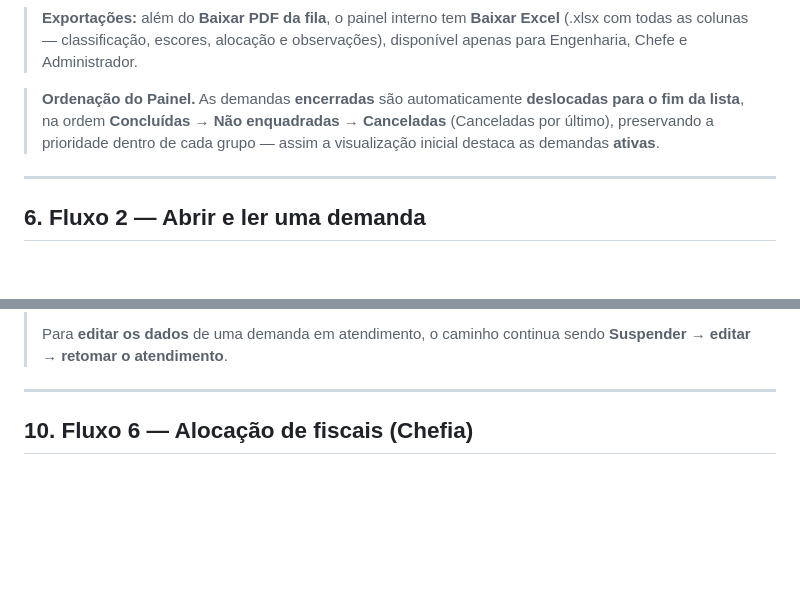
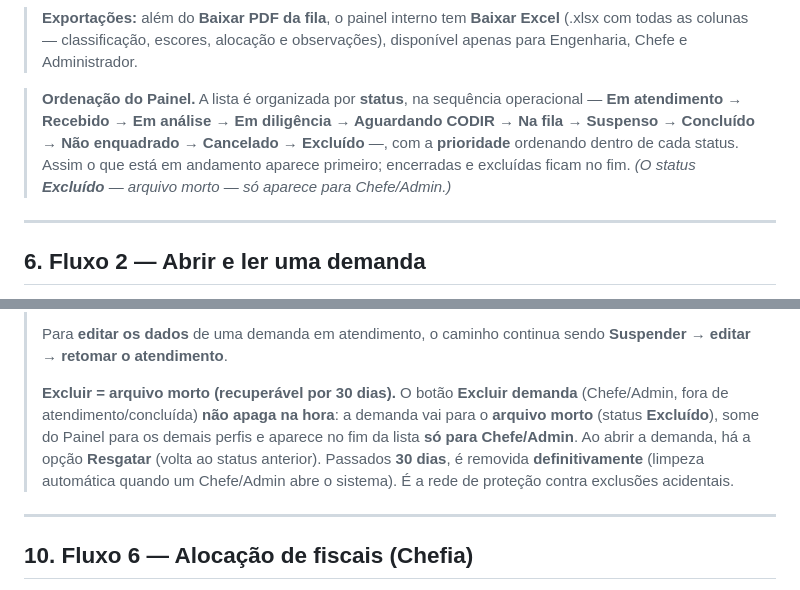
Before and after one commit to noedelima/cpii-seng, a Markdown page: docs/ajuda/Manual-Engenharia.md, 2 parts joined by grey strips. Drawn GitHub-style; blank space fills up the shorter version.

Commit message:
Ajuda Engenharia documenta ordenacao por status e o arquivo morto exclusao recuperavel por 30 dias com resgate

```diff
--- a/docs/ajuda/Manual-Engenharia.md
+++ b/docs/ajuda/Manual-Engenharia.md
@@ -121,7 +121,7 @@ O cálculo replica o modelo do Power BI da SENG (art. 5º, II):
 
 > **Exportações:** além do **Baixar PDF da fila**, o painel interno tem **Baixar Excel** (.xlsx com todas as colunas — classificação, escores, alocação e observações), disponível apenas para Engenharia, Chefe e Administrador.
 
-> **Ordenação do Painel.** As demandas **encerradas** são automaticamente **deslocadas para o fim da lista**, na ordem **Concluídas → Não enquadradas → Canceladas** (Canceladas por último), preservando a prioridade dentro de cada grupo — assim a visualização inicial destaca as demandas **ativas**.
+> **Ordenação do Painel.** A lista é organizada por **status**, na sequência operacional — **Em atendimento → Recebido → Em análise → Em diligência → Aguardando CODIR → Na fila → Suspenso → Concluído → Não enquadrado → Cancelado → Excluído** —, com a **prioridade** ordenando dentro de cada status. Assim o que está em andamento aparece primeiro; encerradas e excluídas ficam no fim. *(O status **Excluído** — arquivo morto — só aparece para Chefe/Admin.)*
 
 ---
 
@@ -206,6 +206,8 @@ Quando a demanda entra em **Em atendimento** (ou é **Concluída**), o sistema *
 > **Desfazer um status indevido (Chefe/Admin).** Se uma demanda for marcada **Em atendimento** por engano, a **Chefia/Administração** pode **revertê-la diretamente**: no cartão **Gestão** aparecem os botões **Na fila**, **Aguardando aprovação do CODIR** e **Em análise**. Uma demanda **Concluída** por engano pode ser **reaberta** para **Em atendimento**. A ação pede confirmação e é registrada no histórico (muda **apenas o status** — a classificação é preservada; reverter o atendimento libera os pontos do art. 12, reabrir a conclusão volta a contá-los).
 >
 > Para **editar os dados** de uma demanda em atendimento, o caminho continua sendo **Suspender → editar → retomar o atendimento**.
+>
+> **Excluir = arquivo morto (recuperável por 30 dias).** O botão **Excluir demanda** (Chefe/Admin, fora de atendimento/concluída) **não apaga na hora**: a demanda vai para o **arquivo morto** (status **Excluído**), some do Painel para os demais perfis e aparece no fim da lista **só para Chefe/Admin**. Ao abrir a demanda, há a opção **Resgatar** (volta ao status anterior). Passados **30 dias**, é removida **definitivamente** (limpeza automática quando um Chefe/Admin abre o sistema). É a rede de proteção contra exclusões acidentais.
 
 ---
 
```
